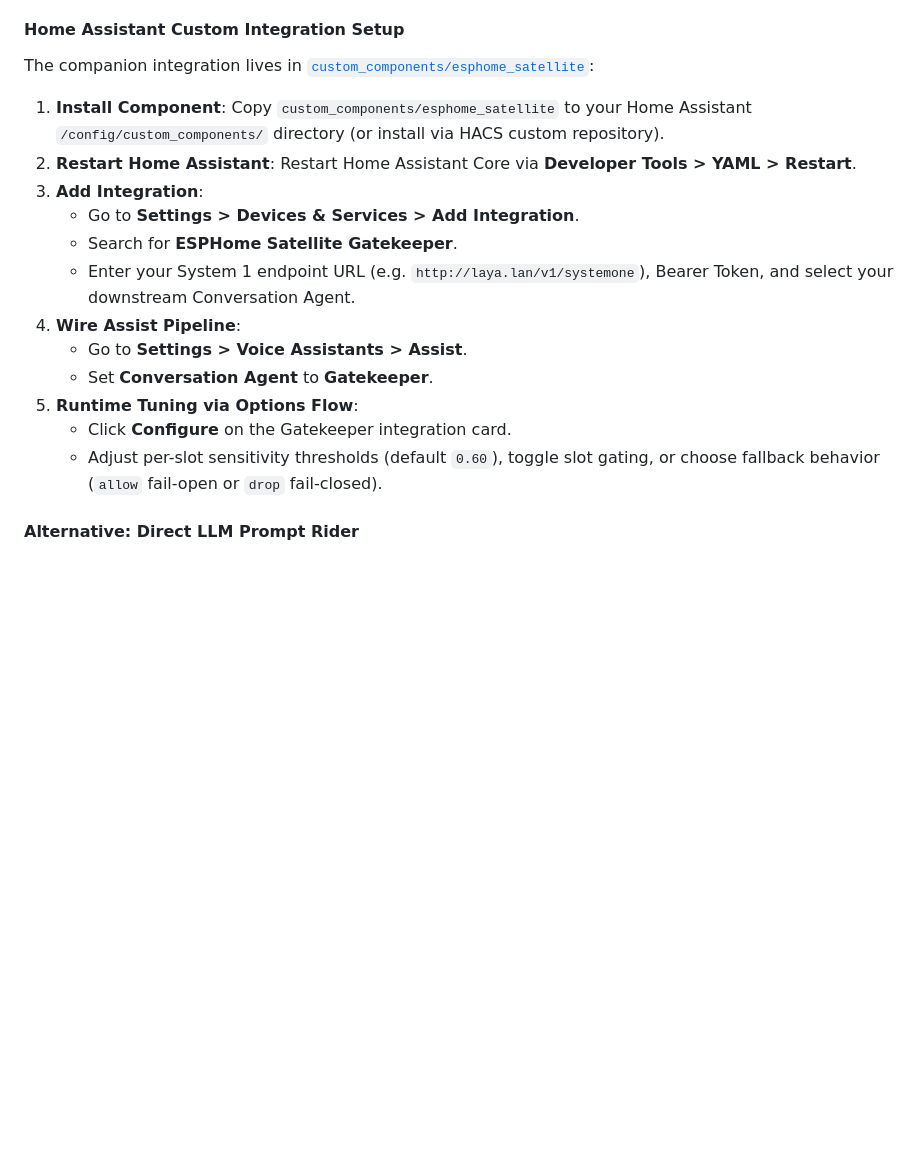
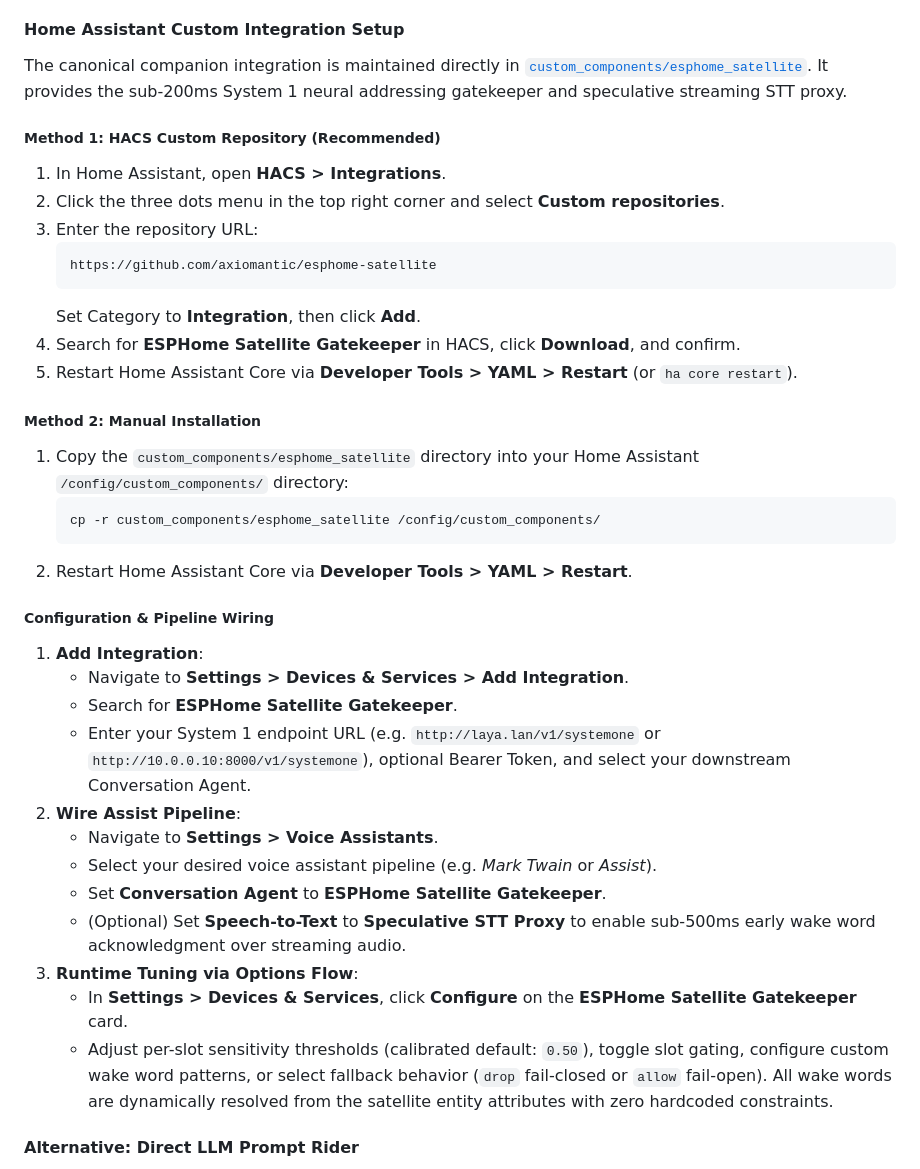
Before and after one commit to axiomantic/esphome-satellite, a Markdown page: README.md, the part around the change. Drawn GitHub-style; blank space fills up the shorter version.

Commit message:
docs: document HACS and manual installation patterns for custom_components/esphome_satellite

````diff
--- a/README.md
+++ b/README.md
@@ -221,20 +221,39 @@ In firmware `v0.7.0`, hardware cues adhere strictly to **Rule 5 (Deterministic H
 - **Physical Verification Acknowledgment**: When Gatekeeper verifies that speech was addressed to the satellite, it invokes the native `esphome.<device>_wake_word_verified` action. The satellite transitions from `Verifying -> Thinking`, rings the wake chime (if enabled), starts the typewriter processing sound, and animates the Thinking LED spinner.
 
 #### Home Assistant Custom Integration Setup
-The companion integration lives in [`custom_components/esphome_satellite`](custom_components/esphome_satellite/):
+The canonical companion integration is maintained directly in [`custom_components/esphome_satellite`](custom_components/esphome_satellite/). It provides the sub-200ms System 1 neural addressing gatekeeper and speculative streaming STT proxy.
 
-1. **Install Component**: Copy `custom_components/esphome_satellite` to your Home Assistant `/config/custom_components/` directory (or install via HACS custom repository).
-2. **Restart Home Assistant**: Restart Home Assistant Core via **Developer Tools > YAML > Restart**.
-3. **Add Integration**:
-   - Go to **Settings > Devices & Services > Add Integration**.
+##### Method 1: HACS Custom Repository (Recommended)
+1. In Home Assistant, open **HACS > Integrations**.
+2. Click the three dots menu in the top right corner and select **Custom repositories**.
+3. Enter the repository URL:
+   ```text
+   https://github.com/axiomantic/esphome-satellite
+   ```
+   Set Category to **Integration**, then click **Add**.
+4. Search for **ESPHome Satellite Gatekeeper** in HACS, click **Download**, and confirm.
+5. Restart Home Assistant Core via **Developer Tools > YAML > Restart** (or `ha core restart`).
+
+##### Method 2: Manual Installation
+1. Copy the `custom_components/esphome_satellite` directory into your Home Assistant `/config/custom_components/` directory:
+   ```bash
+   cp -r custom_components/esphome_satellite /config/custom_components/
+   ```
+2. Restart Home Assistant Core via **Developer Tools > YAML > Restart**.
+
+##### Configuration & Pipeline Wiring
+1. **Add Integration**:
+   - Navigate to **Settings > Devices & Services > Add Integration**.
    - Search for **ESPHome Satellite Gatekeeper**.
-   - Enter your System 1 endpoint URL (e.g. `http://laya.lan/v1/systemone`), Bearer Token, and select your downstream Conversation Agent.
-4. **Wire Assist Pipeline**:
-   - Go to **Settings > Voice Assistants > Assist**.
-   - Set **Conversation Agent** to **Gatekeeper**.
-5. **Runtime Tuning via Options Flow**:
-   - Click **Configure** on the Gatekeeper integration card.
-   - Adjust per-slot sensitivity thresholds (default `0.60`), toggle slot gating, or choose fallback behavior (`allow` fail-open or `drop` fail-closed).
+   - Enter your System 1 endpoint URL (e.g. `http://laya.lan/v1/systemone` or `http://10.0.0.10:8000/v1/systemone`), optional Bearer Token, and select your downstream Conversation Agent.
+2. **Wire Assist Pipeline**:
+   - Navigate to **Settings > Voice Assistants**.
+   - Select your desired voice assistant pipeline (e.g. *Mark Twain* or *Assist*).
+   - Set **Conversation Agent** to **ESPHome Satellite Gatekeeper**.
+   - (Optional) Set **Speech-to-Text** to **Speculative STT Proxy** to enable sub-500ms early wake word acknowledgment over streaming audio.
+3. **Runtime Tuning via Options Flow**:
+   - In **Settings > Devices & Services**, click **Configure** on the **ESPHome Satellite Gatekeeper** card.
+   - Adjust per-slot sensitivity thresholds (calibrated default: `0.50`), toggle slot gating, configure custom wake word patterns, or select fallback behavior (`drop` fail-closed or `allow` fail-open). All wake words are dynamically resolved from the satellite entity attributes with zero hardcoded constraints.
 
 #### Alternative: Direct LLM Prompt Rider
 For standalone installations without a local System 1 / Laya classifier, you can bypass the custom component and delegate addressing verification directly to your downstream LLM conversation agent by appending this standard **38-Word Prompt Rider** to the system prompt in **Settings > Voice Assistants > Assist > Conversation Agent**:
````
Also changed, not shown: custom_components/esphome_satellite/README.md (+4 -4 lines).
